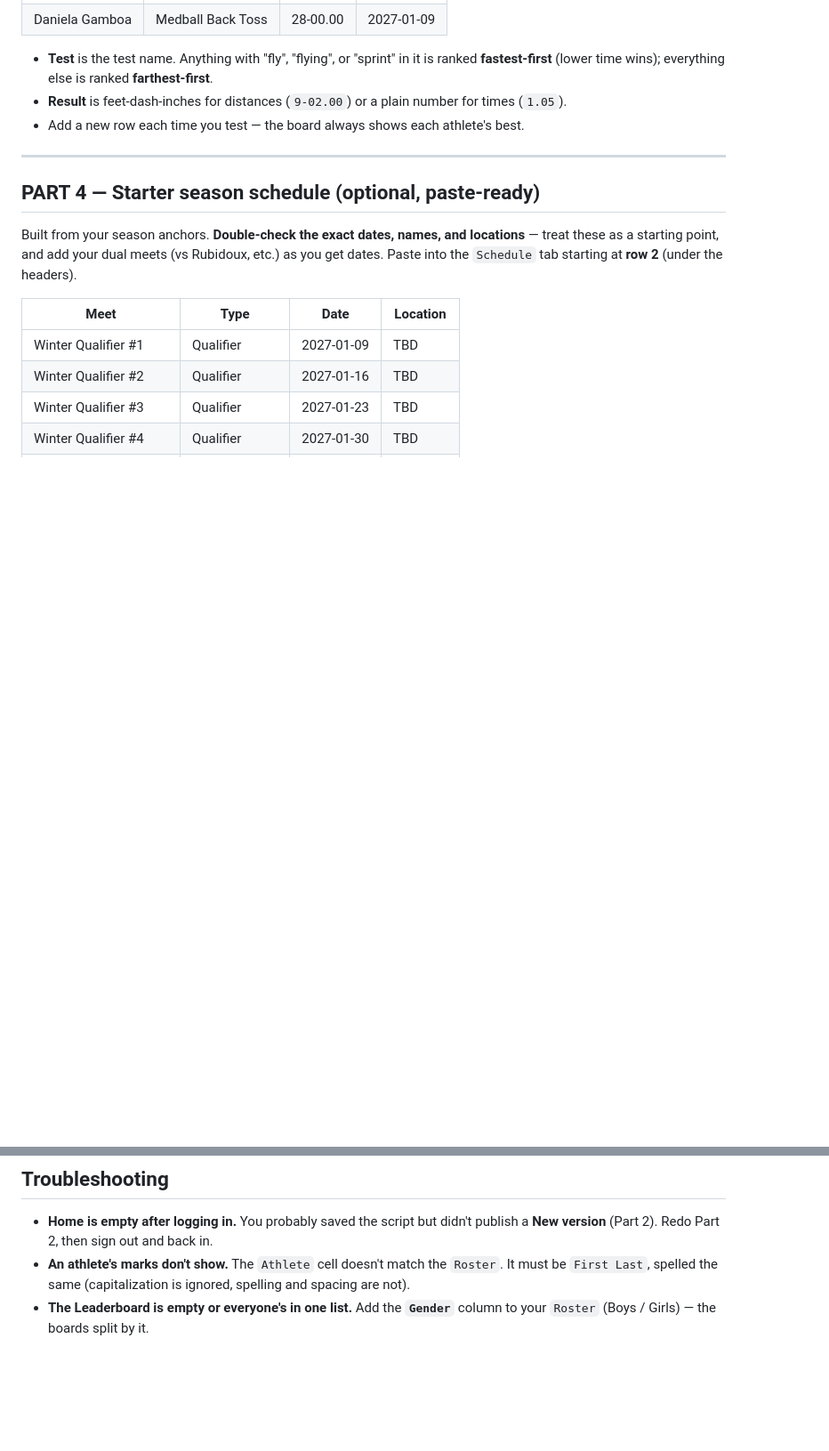
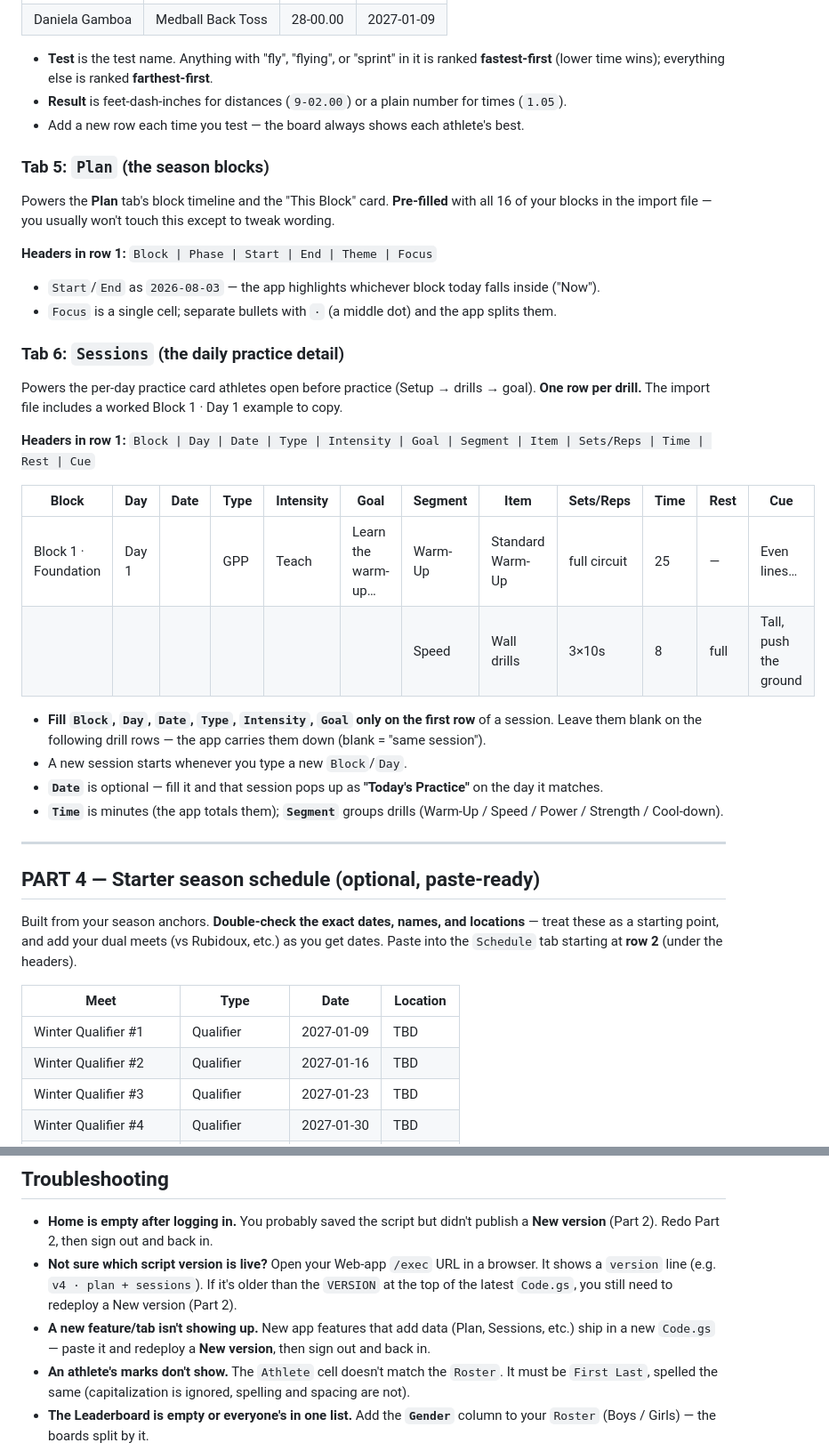
Before and after one commit to CoachKevinGarcia/jaguars-jumps, a Markdown page: HOME-DASHBOARD-SETUP.md, 2 parts joined by grey strips. Shown at 89% size. Drawn GitHub-style; blank space fills up the shorter version.

Commit message:
Doc: add Plan + Sessions tabs and version-stamp check to walkthrough

```diff
--- a/HOME-DASHBOARD-SETUP.md
+++ b/HOME-DASHBOARD-SETUP.md
@@ -146,6 +146,32 @@ Your block-end test results — they power the **Testables** board on the Leader
 - **Result** is feet-dash-inches for distances (`9-02.00`) or a plain number for times (`1.05`).
 - Add a new row each time you test — the board always shows each athlete's best.
 
+### Tab 5: `Plan` (the season blocks)
+Powers the **Plan** tab's block timeline and the "This Block" card. **Pre-filled** with all 16
+of your blocks in the import file — you usually won't touch this except to tweak wording.
+
+**Headers in row 1:** `Block | Phase | Start | End | Theme | Focus`
+- `Start`/`End` as `2026-08-03` — the app highlights whichever block today falls inside ("Now").
+- `Focus` is a single cell; separate bullets with ` · ` (a middle dot) and the app splits them.
+
+### Tab 6: `Sessions` (the daily practice detail)
+Powers the per-day practice card athletes open before practice (Setup → drills → goal).
+**One row per drill.** The import file includes a worked Block 1 · Day 1 example to copy.
+
+**Headers in row 1:**
+`Block | Day | Date | Type | Intensity | Goal | Segment | Item | Sets/Reps | Time | Rest | Cue`
+
+| Block | Day | Date | Type | Intensity | Goal | Segment | Item | Sets/Reps | Time | Rest | Cue |
+|---|---|---|---|---|---|---|---|---|---|---|---|
+| Block 1 · Foundation | Day 1 | | GPP | Teach | Learn the warm-up… | Warm-Up | Standard Warm-Up | full circuit | 25 | — | Even lines… |
+| | | | | | | Speed | Wall drills | 3×10s | 8 | full | Tall, push the ground |
+
+- **Fill `Block`, `Day`, `Date`, `Type`, `Intensity`, `Goal` only on the first row** of a session.
+  Leave them blank on the following drill rows — the app carries them down (blank = "same session").
+- A new session starts whenever you type a new `Block`/`Day`.
+- **`Date`** is optional — fill it and that session pops up as **"Today's Practice"** on the day it matches.
+- **`Time`** is minutes (the app totals them); **`Segment`** groups drills (Warm-Up / Speed / Power / Strength / Cool-down).
+
 ---
 
 ## PART 4 — Starter season schedule (optional, paste-ready)
@@ -193,6 +219,11 @@ Paste into the `Schedule` tab starting at **row 2** (under the headers).
 
 - **Home is empty after logging in.** You probably saved the script but didn't publish a
   **New version** (Part 2). Redo Part 2, then sign out and back in.
+- **Not sure which script version is live?** Open your Web-app `/exec` URL in a browser. It
+  shows a `version` line (e.g. `v4 · plan + sessions`). If it's older than the `VERSION` at the
+  top of the latest `Code.gs`, you still need to redeploy a New version (Part 2).
+- **A new feature/tab isn't showing up.** New app features that add data (Plan, Sessions, etc.)
+  ship in a new `Code.gs` — paste it and redeploy a **New version**, then sign out and back in.
 - **An athlete's marks don't show.** The `Athlete` cell doesn't match the `Roster`. It must be
   `First Last`, spelled the same (capitalization is ignored, spelling and spacing are not).
 - **The Leaderboard is empty or everyone's in one list.** Add the **`Gender`** column to your
```
